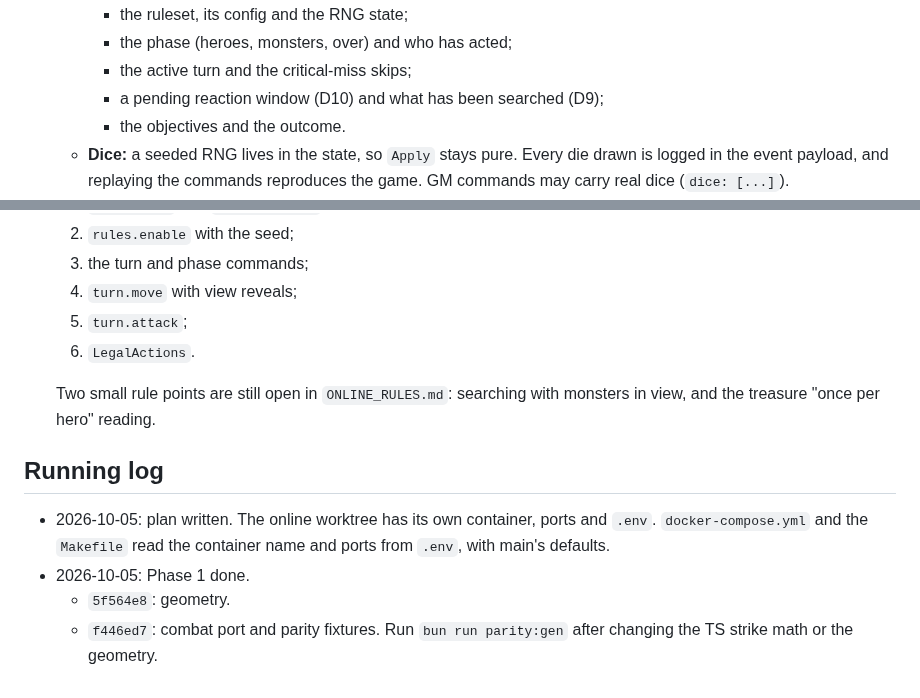
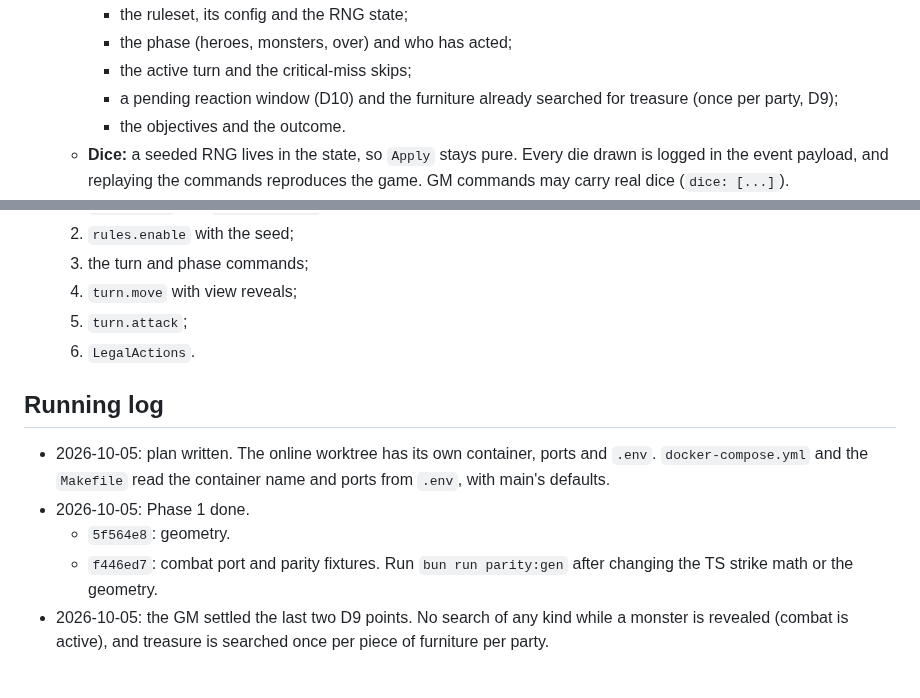
Before and after one commit to Ko-stant/dungeon-campaign-engine, a Markdown page: docs/ONLINE_AND_RULES_PLAN.md, 2 parts joined by grey strips. Drawn GitHub-style.

Commit message:
Docs: settle searching in the online rules
No search of any kind while a monster is revealed (combat is active);
treasure is searched once per piece of furniture per party.

Co-Authored-By: Claude Opus 5.5 <noreply@anthropic.com>

```diff
--- a/docs/ONLINE_AND_RULES_PLAN.md
+++ b/docs/ONLINE_AND_RULES_PLAN.md
@@ -79,7 +79,8 @@ Each phase lands in a few sessions, is test-first, and records its commits here.
      - the ruleset, its config and the RNG state;
      - the phase (heroes, monsters, over) and who has acted;
      - the active turn and the critical-miss skips;
-     - a pending reaction window (D10) and what has been searched (D9);
+     - a pending reaction window (D10) and the furniture already searched for treasure
+       (once per party, D9);
      - the objectives and the outcome.
    - **Dice:** a seeded RNG lives in the state, so `Apply` stays pure. Every die drawn is logged
      in the event payload, and replaying the commands reproduces the game. GM commands may
@@ -178,9 +179,6 @@ Each phase lands in a few sessions, is test-first, and records its commits here.
   5. `turn.attack`;
   6. `LegalActions`.
 
-  Two small rule points are still open in `ONLINE_RULES.md`: searching with monsters in view,
-  and the treasure "once per hero" reading.
-
 ## Running log
 - 2026-10-05: plan written. The online worktree has its own container, ports and `.env`.
   `docker-compose.yml` and the `Makefile` read the container name and ports from `.env`, with
@@ -189,3 +187,5 @@ Each phase lands in a few sessions, is test-first, and records its commits here.
   - `5f564e8`: geometry.
   - `f446ed7`: combat port and parity fixtures. Run `bun run parity:gen` after changing the TS
     strike math or the geometry.
+- 2026-10-05: the GM settled the last two D9 points. No search of any kind while a monster is
+  revealed (combat is active), and treasure is searched once per piece of furniture per party.
```
Also changed, not shown: other parts of docs/ONLINE_AND_RULES_PLAN.md (+1 -1 lines), 1 other file.
